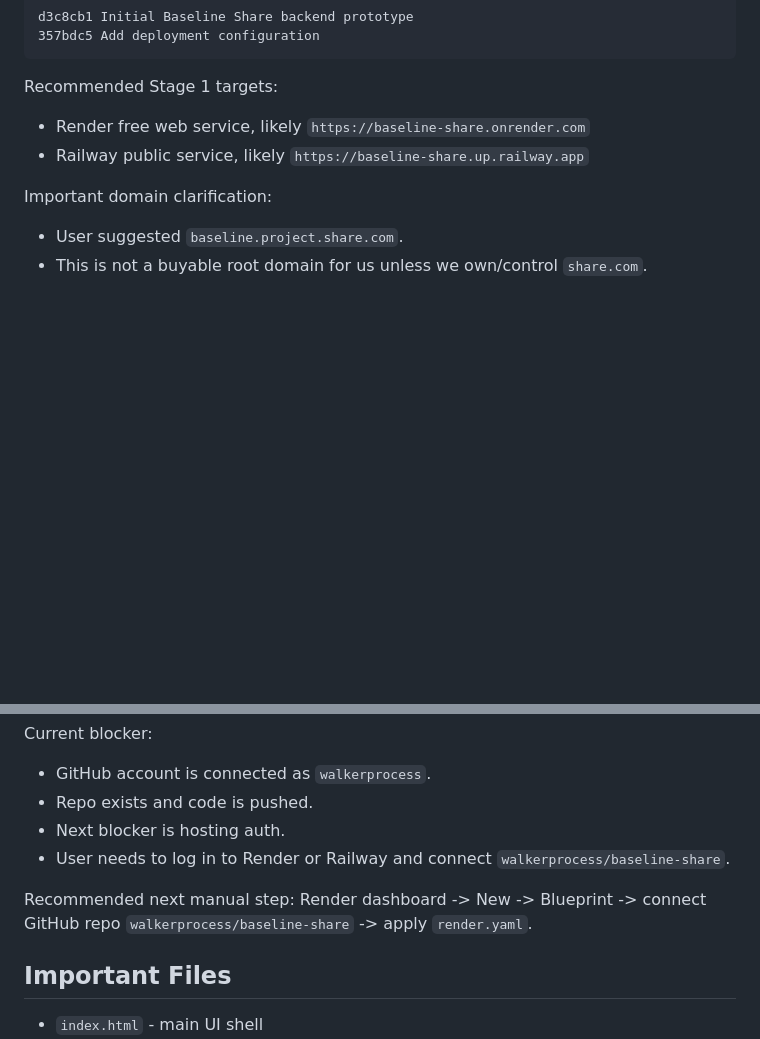
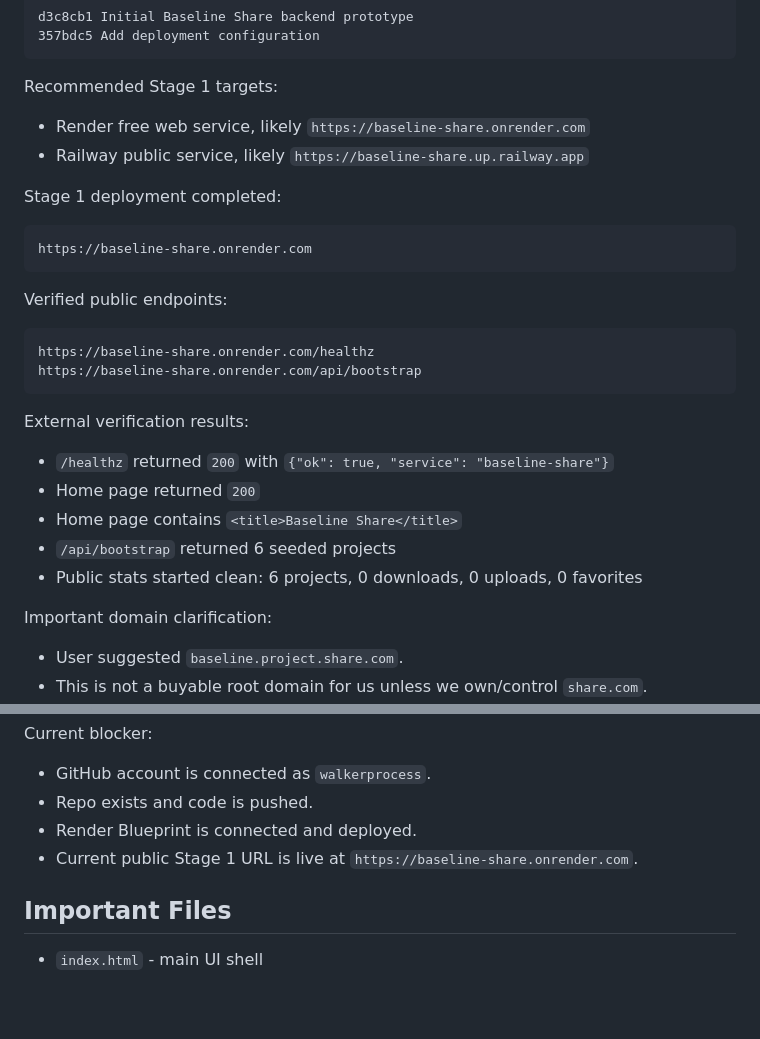
Before and after one commit to walkerprocess/baseline-share, a Markdown page: BASELINE_SHARE_PROGRESS.md, 2 parts joined by grey strips. Drawn GitHub-style; blank space fills up the shorter version.

Commit message:
Record Render stage 1 deployment

````diff
--- a/BASELINE_SHARE_PROGRESS.md
+++ b/BASELINE_SHARE_PROGRESS.md
@@ -67,6 +67,27 @@ Recommended Stage 1 targets:
 - Render free web service, likely `https://baseline-share.onrender.com`
 - Railway public service, likely `https://baseline-share.up.railway.app`
 
+Stage 1 deployment completed:
+
+```text
+https://baseline-share.onrender.com
+```
+
+Verified public endpoints:
+
+```text
+https://baseline-share.onrender.com/healthz
+https://baseline-share.onrender.com/api/bootstrap
+```
+
+External verification results:
+
+- `/healthz` returned `200` with `{"ok": true, "service": "baseline-share"}`
+- Home page returned `200`
+- Home page contains `<title>Baseline Share</title>`
+- `/api/bootstrap` returned 6 seeded projects
+- Public stats started clean: 6 projects, 0 downloads, 0 uploads, 0 favorites
+
 Important domain clarification:
 
 - User suggested `baseline.project.share.com`.
@@ -79,10 +100,8 @@ Current blocker:
 
 - GitHub account is connected as `walkerprocess`.
 - Repo exists and code is pushed.
-- Next blocker is hosting auth.
-- User needs to log in to Render or Railway and connect `walkerprocess/baseline-share`.
-
-Recommended next manual step: Render dashboard -> New -> Blueprint -> connect GitHub repo `walkerprocess/baseline-share` -> apply `render.yaml`.
+- Render Blueprint is connected and deployed.
+- Current public Stage 1 URL is live at `https://baseline-share.onrender.com`.
 
 ## Important Files
 
````
